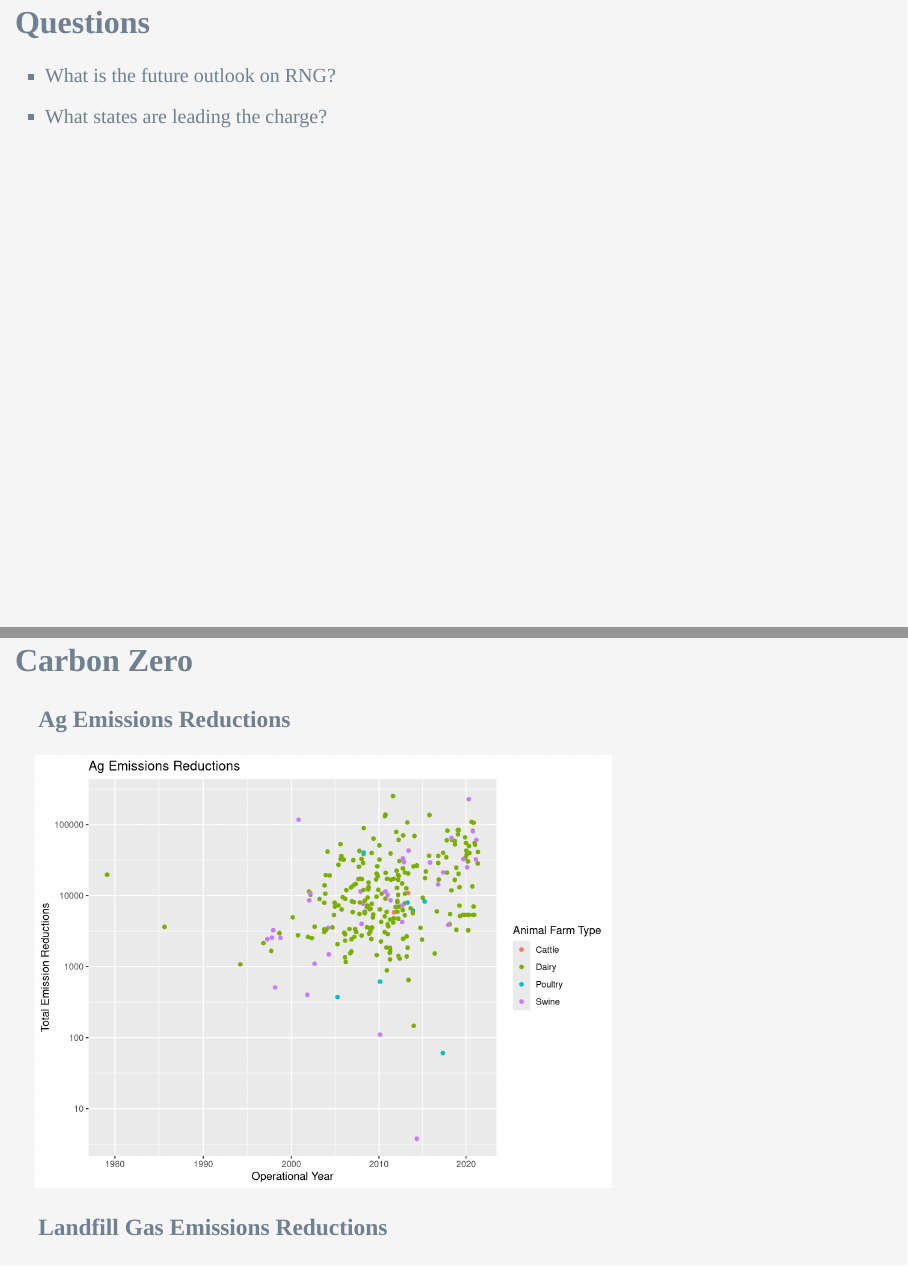
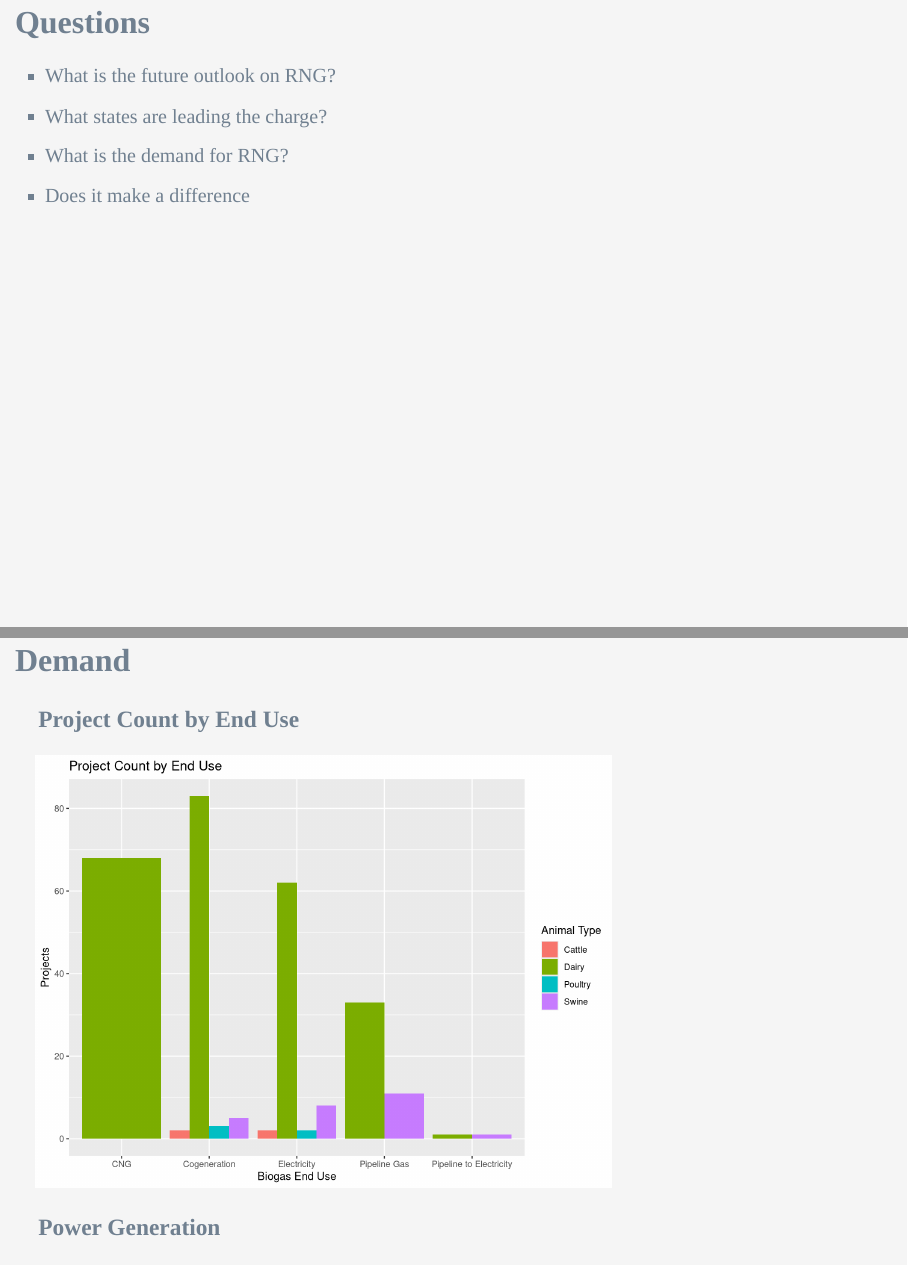
Before and after one commit to Data2401/final-project-kweku-reginald-wade, an R Markdown document (Final Project.rmd): pages 3 and 24 of 26 before the commit and pages 3 and 24 of 28 after it, joined at a grey line. Rendered offline with R 4.5, knitr and Pandoc, with nearby package versions; code that draws random numbers runs with fixed seeds of ours; column names are cleaned by a stand-in for the janitor package.

Commit message:
More demand data

````diff
--- a/Final Project.rmd
+++ b/Final Project.rmd
@@ -23,6 +23,8 @@ knitr::opts_chunk$set(echo = FALSE)
 
 - What is the future outlook on RNG?
 - What states are leading the charge?
+- What is the demand for RNG?
+- Does it make a difference
 
 ## Required Packages
 * tidyverse
@@ -363,6 +365,31 @@ anaerobicdigesterfas_clean %>%
   ggplot(aes(x=year_operational, y=electricity_generated_k_wh_yr, color=animal_farm_type_s)) + geom_jitter() + scale_x_log10() + scale_y_log10() + labs(title="Electricity Generation Estimate/year (KWH)", color="Animal Farm Type", x="Operational Year", y="Electricity Generation Estimate")
 ```
 
+## Demand
+
+### Project Count by End Use
+
+```{r}
+anaerobicdigesterfas_clean %>%
+  mutate(num_animals = pmax(dairy, cattle, poultry, swine, na.rm=T)) %>%
+  filter(animal_farm_type_s %in% c("Dairy", "Cattle", "Poultry", "Swine")) %>%
+  filter(biogas_end_use_s %in% c("CNG", "Electricity", "Cogeneration", "Pipeline Gas", "Pipeline to Electricity")) %>%
+  select(project_name, status, state, animal_farm_type_s, num_animals, project_type, digester_type, year_operational, biogas_generation_estimate_cu_ft_day, electricity_generated_k_wh_yr, biogas_end_use_s, receiving_utility, total_emission_reductions_mtco2e_yr) %>%
+  ggplot(aes(biogas_end_use_s, fill=animal_farm_type_s)) + geom_bar(position="dodge") + labs(title="Project Count by End Use", x="Biogas End Use", y="Projects", fill="Animal Type")
+```
+
+### Power Generation
+
+```{r}
+anaerobicdigesterfas_clean %>%
+  mutate(num_animals = pmax(dairy, cattle, poultry, swine, na.rm=T)) %>%
+  filter(status == "Operational", year_operational > 2010, receiving_utility != "NA") %>%
+  filter(animal_farm_type_s %in% c("Dairy", "Cattle", "Poultry", "Swine")) %>%
+  filter(!is.na(electricity_generated_k_wh_yr)) %>%
+  select(project_name, status, state, animal_farm_type_s, num_animals, project_type, digester_type, year_operational, biogas_generation_estimate_cu_ft_day, electricity_generated_k_wh_yr, biogas_end_use_s, receiving_utility, total_emission_reductions_mtco2e_yr) %>%
+  ggplot(aes(x=reorder(substr(receiving_utility, 1, 30), electricity_generated_k_wh_yr), y=electricity_generated_k_wh_yr, fill=animal_farm_type_s)) + geom_bar(stat = "identity") + labs(title="Utility Company Generation Acquisition", fill="Animal Farm Type", x="Utility", y="Electricity Generated") + coord_flip()
+```
+
 ## Carbon Zero
 
 ### Ag Emissions Reductions
````
